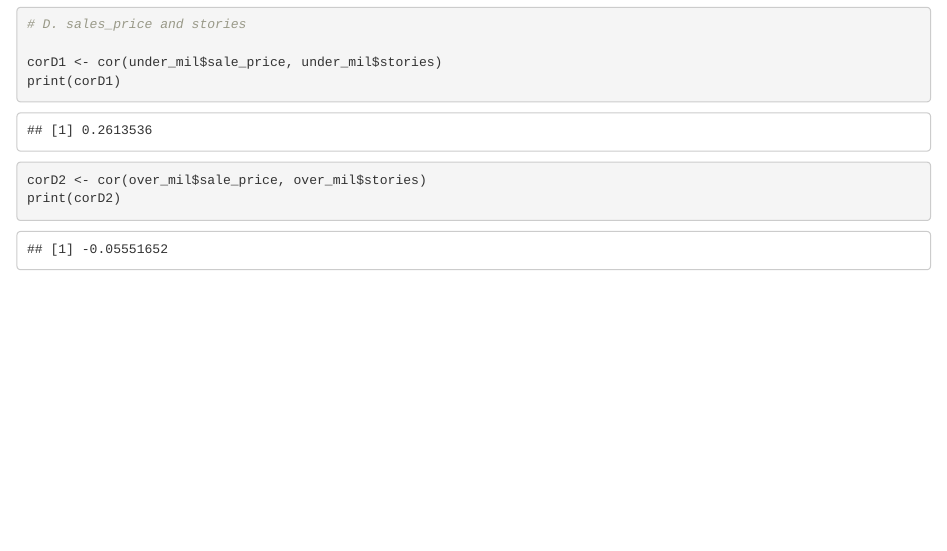
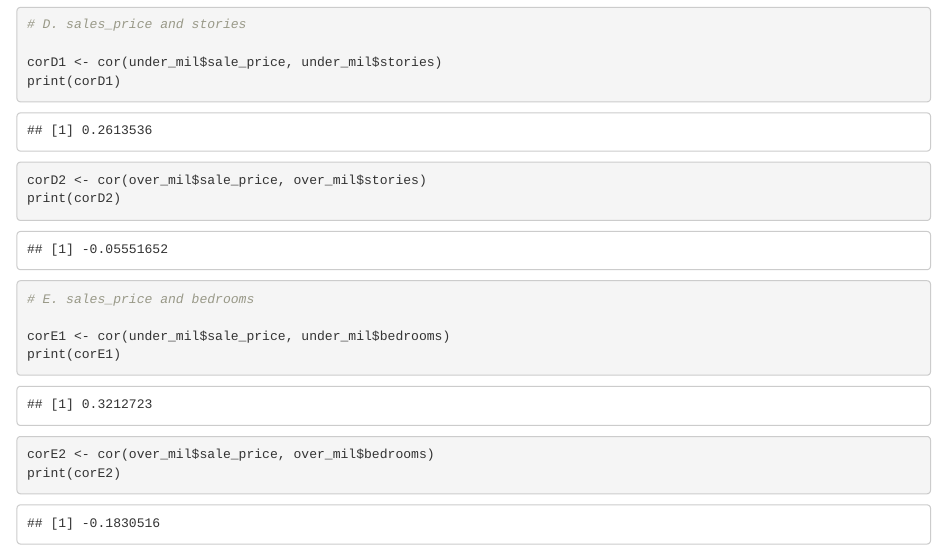
Before and after one commit to srak71/DSA-8010, an R Markdown document (Mini Project 1/House_sales.Rmd): the page in a window 1100 px wide, from 3370 px down. Rendered offline with R 4.5, knitr and Pandoc, with nearby package versions.

````diff
--- a/Mini Project 1/House_sales.Rmd
+++ b/Mini Project 1/House_sales.Rmd
@@ -68,3 +68,14 @@
 print(corD2)
 
 ```
+
+```{R}
+# E. sales_price and bedrooms
+
+corE1 <- cor(under_mil$sale_price, under_mil$bedrooms)
+print(corE1)
+
+corE2 <- cor(over_mil$sale_price, over_mil$bedrooms)
+print(corE2)
+
+```
````
Also changed, not shown: Mini Project 1/.RData, 1 other file.
